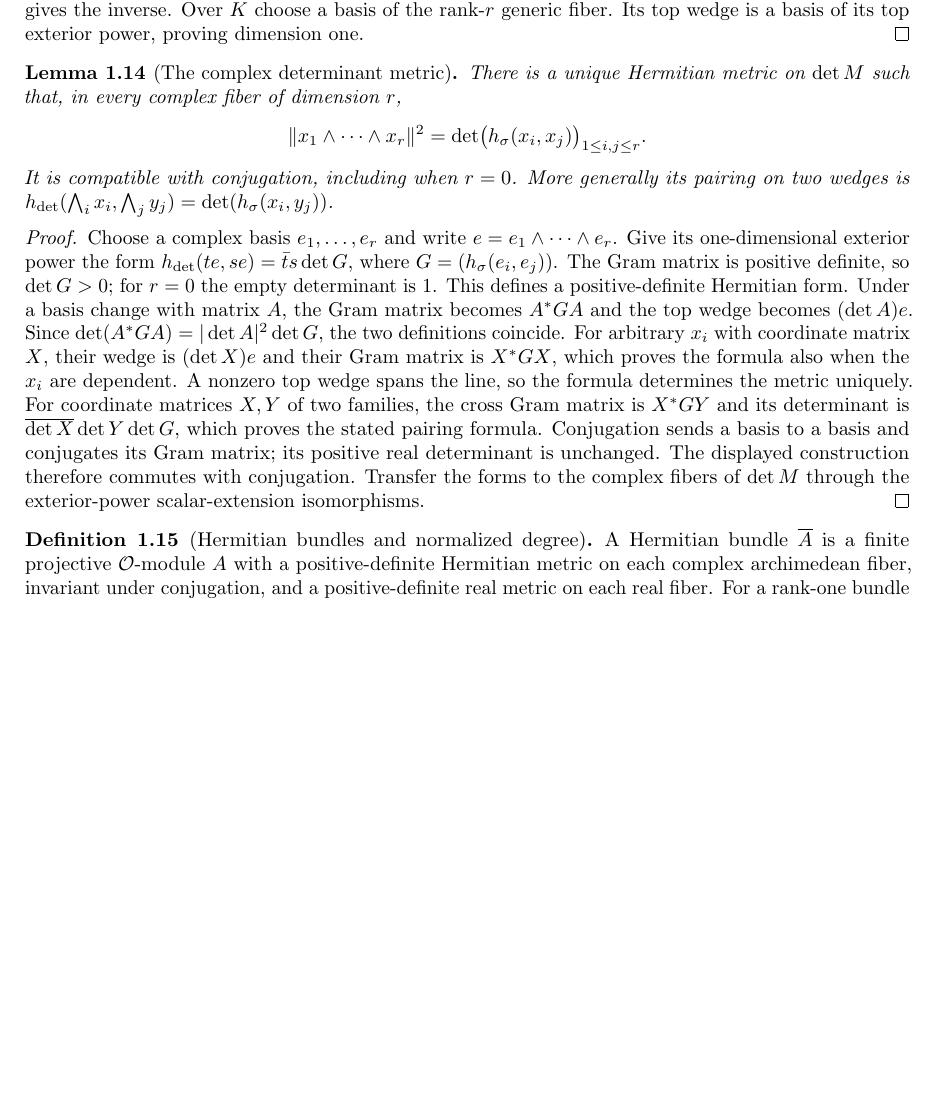
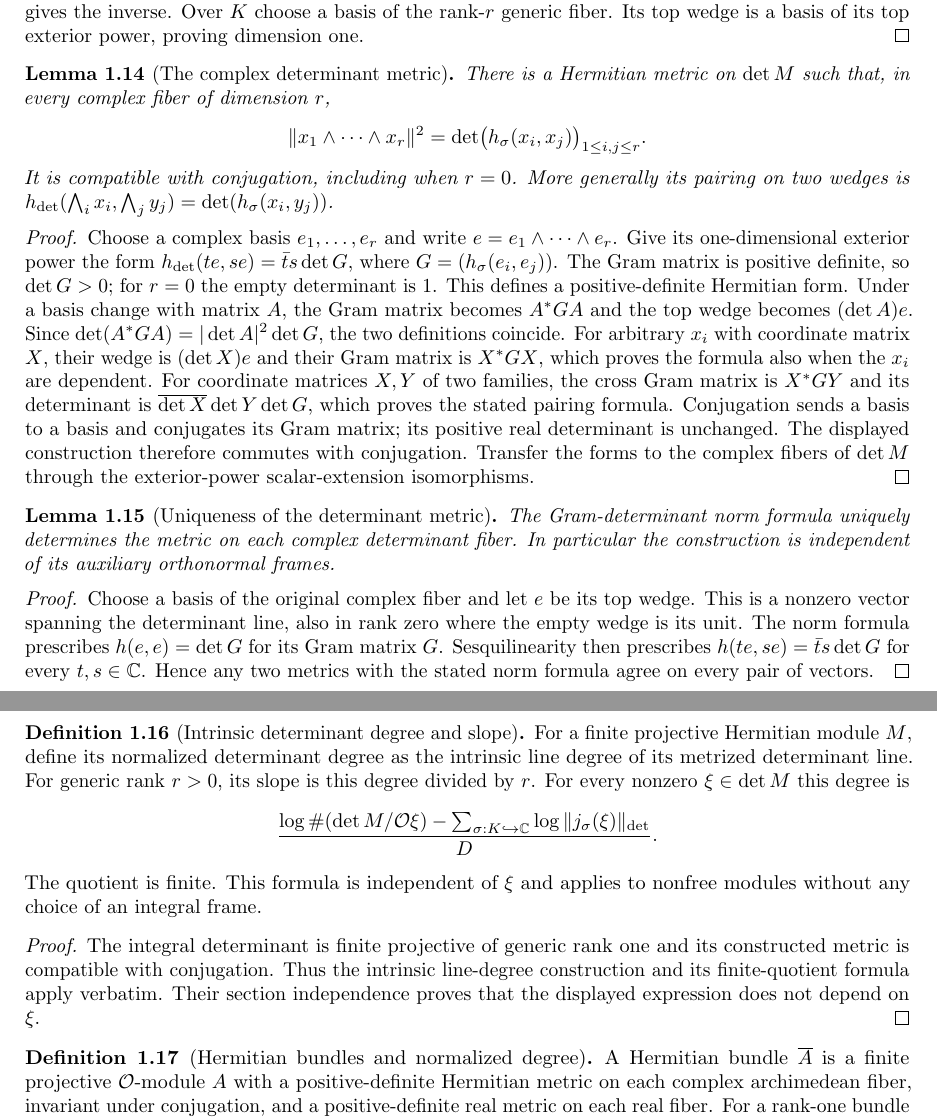
Before and after one commit to YijunYuan/AdelicBostConjecture, a LaTeX thesis (blueprint/src/web.tex, which reads blueprint/src/arithmetic.tex): part of page 4 of 27 before the commit and two parts of pages 4 and 5 of 27 after it, the two joined at a grey line, cut so that both start at the same text, the shorter picture padded with empty space. Compiled offline with pdfLaTeX.

Commit message:
feat(arithmetic): construct conjugation-compatible determinant degree
Summary: Construct the complex determinant metric from the supplied fiber forms, prove its integral cross-Gram formula and conjugation on all determinant sections, and consume the checked line degree to define intrinsic degree and slope for nonfree finite projective modules.
Archon-Commit: agent
Archon-Run: 0004
Archon-Role: horizon
Archon-Session: 0002-horizon-BOST-ARITH
Archon-Task: BOST-ARITH
Archon-Projects: BostConjecture

```diff
--- a/blueprint/src/arithmetic.tex
+++ b/blueprint/src/arithmetic.tex
@@ -265,7 +265,7 @@ Its top wedge is a basis of its top exterior power, proving dimension one.
 \label{lem:determinant-metric}
 \uses{def:hermitian-metric,lem:integral-determinant-line}
 \source{bost-specht-manuscript:page-0003}\notready
-There is a unique Hermitian metric on $\det M$ such that, in every complex
+There is a Hermitian metric on $\det M$ such that, in every complex
 fiber of dimension $r$,
 \[
  \|x_1\wedge\cdots\wedge x_r\|^2
@@ -286,8 +286,7 @@ and the top wedge becomes $(\det A)e$. Since
 $\det(A^*GA)=|\det A|^2\det G$, the two definitions coincide.
 For arbitrary $x_i$ with coordinate matrix $X$, their wedge is
 $(\det X)e$ and their Gram matrix is $X^*GX$, which proves the formula
-also when the $x_i$ are dependent. A nonzero top wedge spans the line,
-so the formula determines the metric uniquely.
+also when the $x_i$ are dependent.
 For coordinate matrices $X,Y$ of two families, the cross Gram matrix is
 $X^*GY$ and its determinant is $\overline{\det X}\det Y\det G$,
 which proves the stated pairing formula.
@@ -297,9 +296,47 @@ therefore commutes with conjugation. Transfer the forms to the complex
 fibers of $\det M$ through the exterior-power scalar-extension isomorphisms.
 \end{proof}
 
+\begin{lemma}[Uniqueness of the determinant metric]
+\label{lem:determinant-metric-unique}\uses{lem:determinant-metric}\notready
+The Gram-determinant norm formula uniquely determines the metric on each
+complex determinant fiber. In particular the construction is independent
+of its auxiliary orthonormal frames.
+\end{lemma}
+\begin{proof}
+Choose a basis of the original complex fiber and let $e$ be its top wedge.
+This is a nonzero vector spanning the determinant line, also in rank zero
+where the empty wedge is its unit. The norm formula prescribes
+$h(e,e)=\det G$ for its Gram matrix $G$. Sesquilinearity then prescribes
+$h(te,se)=\bar t s\det G$ for every $t,s\in\mathbb C$. Hence any two
+metrics with the stated norm formula agree on every pair of vectors.
+\end{proof}
+
+\begin{definition}[Intrinsic determinant degree and slope]
+\label{def:intrinsic-determinant-degree}
+\uses{lem:line-degree-quotient-formula,lem:integral-determinant-line,lem:determinant-metric}
+\source{bost-specht-manuscript:page-0003}\notready
+For a finite projective Hermitian module $M$, define its normalized determinant
+degree as the intrinsic line degree of its metrized determinant line.
+For generic rank $r>0$, its slope is this degree divided by $r$.
+For every nonzero $\xi\in\det M$ this degree is
+\[
+ \frac{\log\#(\det M/\Ocal\xi)
+ -\sum_{\sigma:K\hookrightarrow\mathbb C}\log\|j_\sigma(\xi)\|_{\det}}{D}.
+\]
+The quotient is finite. This formula is independent of $\xi$ and applies
+to nonfree modules without any choice of an integral frame.
+\end{definition}
+\begin{proof}
+The integral determinant is finite projective of generic rank one and its
+constructed metric is compatible with conjugation. Thus the intrinsic
+line-degree construction and its finite-quotient formula apply verbatim.
+Their section independence proves that the displayed expression does not
+depend on $\xi$.
+\end{proof}
+
 \begin{definition}[Hermitian bundles and normalized degree]
 \label{def:hermitian-degree}
-\uses{def:hermitian-metric,lem:line-degree-quotient-formula,lem:determinant-metric}
+\uses{def:hermitian-metric,def:intrinsic-determinant-degree}
 \source{bost-specht-manuscript:page-0002,bost-specht-manuscript:page-0003}\notready
 A Hermitian bundle $\overline A$ is a finite projective $\Ocal$-module $A$
 with a positive-definite Hermitian metric on each complex archimedean fiber,
```
Also changed, not shown: 2 other files.
